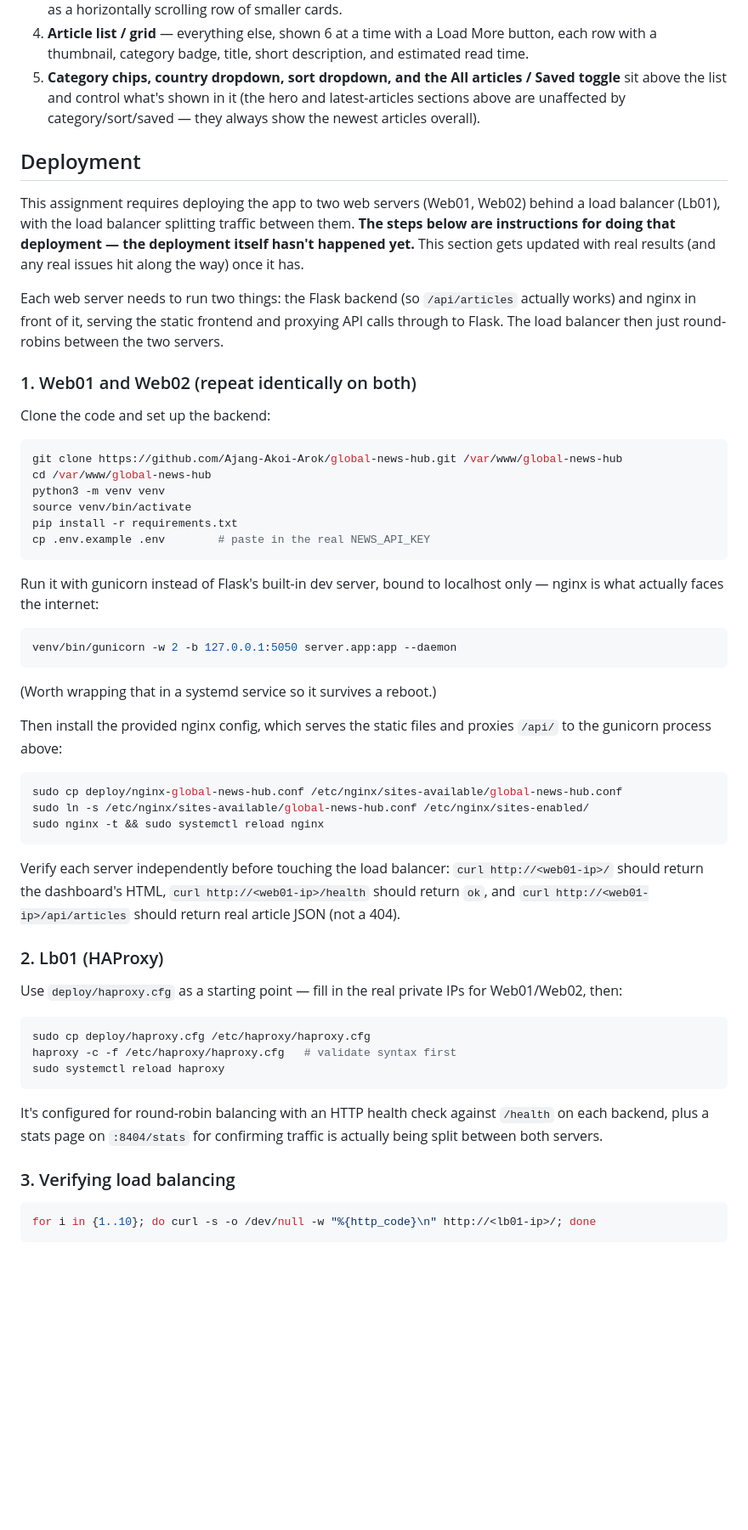
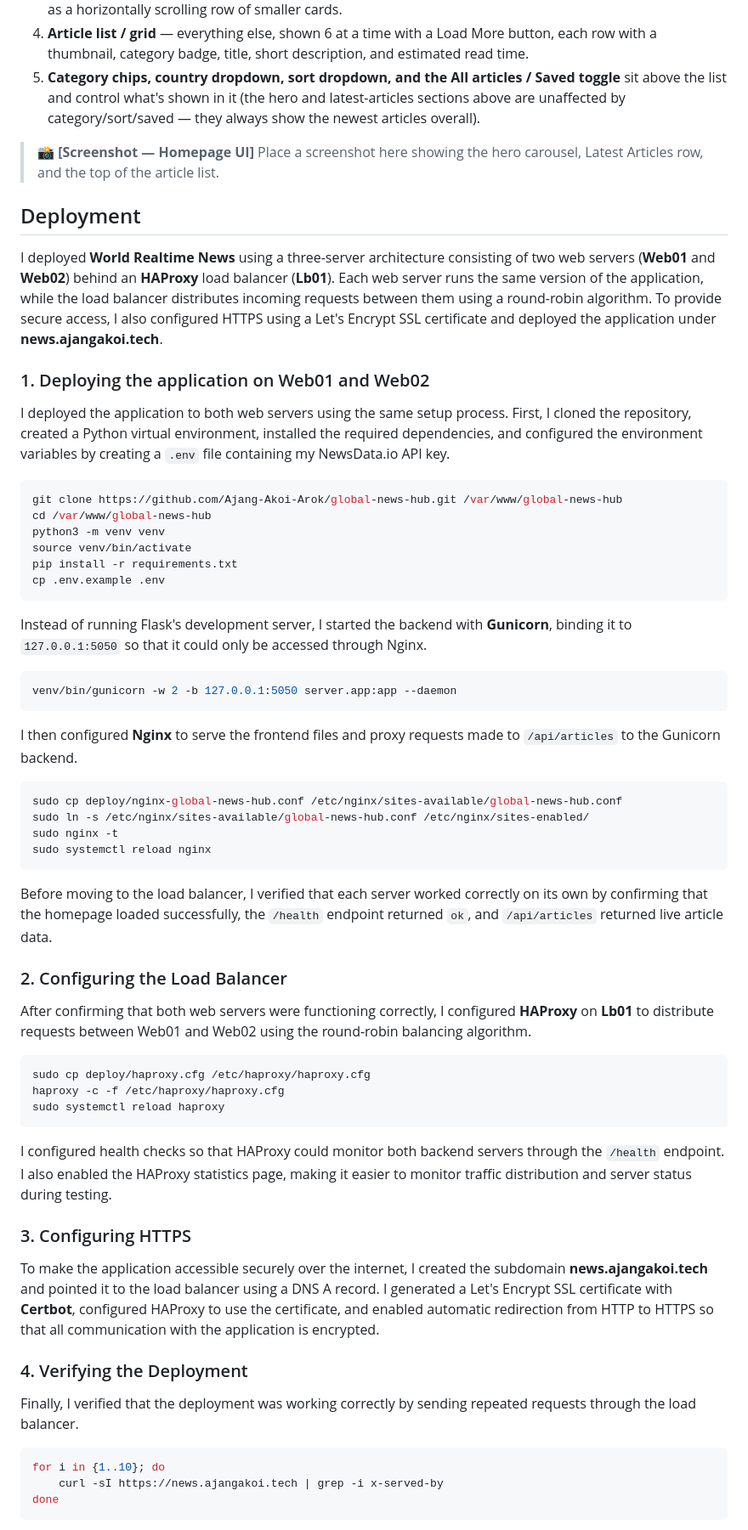
Before and after one commit to Ajang-Akoi-Arok/global-news-hub, a Markdown page: README.md, the part around one of its changes. Shown at 85% size. GitHub-like rendering; blank space fills up the shorter version.

````diff
--- a/README.md
+++ b/README.md
@@ -264,23 +272,16 @@ The page is laid out top to bottom in a few distinct sections:
    in it (the hero and latest-articles sections above are unaffected by
    category/sort/saved — they always show the newest articles overall).
 
+> 📸 **[Screenshot — Homepage UI]** Place a screenshot here showing the
+> hero carousel, Latest Articles row, and the top of the article list.
+
 ## Deployment
 
-This assignment requires deploying the app to two web servers (Web01,
-Web02) behind a load balancer (Lb01), with the load balancer splitting
-traffic between them. **The steps below are instructions for doing that
-deployment — the deployment itself hasn't happened yet.** This section
-gets updated with real results (and any real issues hit along the way)
-once it has.
+I deployed **World Realtime News** using a three-server architecture consisting of two web servers (**Web01** and **Web02**) behind an **HAProxy** load balancer (**Lb01**). Each web server runs the same version of the application, while the load balancer distributes incoming requests between them using a round-robin algorithm. To provide secure access, I also configured HTTPS using a Let's Encrypt SSL certificate and deployed the application under **news.ajangakoi.tech**.
 
-Each web server needs to run two things: the Flask backend (so
-`/api/articles` actually works) and nginx in front of it, serving the
-static frontend and proxying API calls through to Flask. The load
-balancer then just round-robins between the two servers.
+### 1. Deploying the application on Web01 and Web02
 
-### 1. Web01 and Web02 (repeat identically on both)
-
-Clone the code and set up the backend:
+I deployed the application to both web servers using the same setup process. First, I cloned the repository, created a Python virtual environment, installed the required dependencies, and configured the environment variables by creating a `.env` file containing my NewsData.io API key.
 
 ```bash
 git clone https://github.com/Ajang-Akoi-Arok/global-news-hub.git /var/www/global-news-hub
@@ -288,51 +289,49 @@ cd /var/www/global-news-hub
 python3 -m venv venv
 source venv/bin/activate
 pip install -r requirements.txt
-cp .env.example .env        # paste in the real NEWS_API_KEY
+cp .env.example .env
 ```
 
-Run it with gunicorn instead of Flask's built-in dev server, bound to
-localhost only — nginx is what actually faces the internet:
+Instead of running Flask's development server, I started the backend with **Gunicorn**, binding it to `127.0.0.1:5050` so that it could only be accessed through Nginx.
 
 ```bash
 venv/bin/gunicorn -w 2 -b 127.0.0.1:5050 server.app:app --daemon
 ```
 
-(Worth wrapping that in a systemd service so it survives a reboot.)
-
-Then install the provided nginx config, which serves the static files
-and proxies `/api/` to the gunicorn process above:
+I then configured **Nginx** to serve the frontend files and proxy requests made to `/api/articles` to the Gunicorn backend.
 
 ```bash
 sudo cp deploy/nginx-global-news-hub.conf /etc/nginx/sites-available/global-news-hub.conf
 sudo ln -s /etc/nginx/sites-available/global-news-hub.conf /etc/nginx/sites-enabled/
-sudo nginx -t && sudo systemctl reload nginx
+sudo nginx -t
+sudo systemctl reload nginx
 ```
 
-Verify each server independently before touching the load balancer:
-`curl http://<web01-ip>/` should return the dashboard's HTML,
-`curl http://<web01-ip>/health` should return `ok`, and
-`curl http://<web01-ip>/api/articles` should return real article JSON
-(not a 404).
+Before moving to the load balancer, I verified that each server worked correctly on its own by confirming that the homepage loaded successfully, the `/health` endpoint returned `ok`, and `/api/articles` returned live article data.
 
-### 2. Lb01 (HAProxy)
+### 2. Configuring the Load Balancer
 
-Use `deploy/haproxy.cfg` as a starting point — fill in the real private
-IPs for Web01/Web02, then:
+After confirming that both web servers were functioning correctly, I configured **HAProxy** on **Lb01** to distribute requests between Web01 and Web02 using the round-robin balancing algorithm.
 
 ```bash
 sudo cp deploy/haproxy.cfg /etc/haproxy/haproxy.cfg
-haproxy -c -f /etc/haproxy/haproxy.cfg   # validate syntax first
+haproxy -c -f /etc/haproxy/haproxy.cfg
 sudo systemctl reload haproxy
 ```
 
-It's configured for round-robin balancing with an HTTP health check
-against `/health` on each backend, plus a stats page on `:8404/stats`
-for confirming traffic is actually being split between both servers.
+I configured health checks so that HAProxy could monitor both backend servers through the `/health` endpoint. I also enabled the HAProxy statistics page, making it easier to monitor traffic distribution and server status during testing.
 
-### 3. Verifying load balancing
+### 3. Configuring HTTPS
+
+To make the application accessible securely over the internet, I created the subdomain **news.ajangakoi.tech** and pointed it to the load balancer using a DNS A record. I generated a Let's Encrypt SSL certificate with **Certbot**, configured HAProxy to use the certificate, and enabled automatic redirection from HTTP to HTTPS so that all communication with the application is encrypted.
+
+### 4. Verifying the Deployment
+
+Finally, I verified that the deployment was working correctly by sending repeated requests through the load balancer.
 
 ```bash
-for i in {1..10}; do curl -s -o /dev/null -w "%{http_code}\n" http://<lb01-ip>/; done
+for i in {1..10}; do
+    curl -sI https://news.ajangakoi.tech | grep -i x-served-by
+done
 ```
 
````
Also changed, not shown: other parts of README.md (+110 -46 lines).
